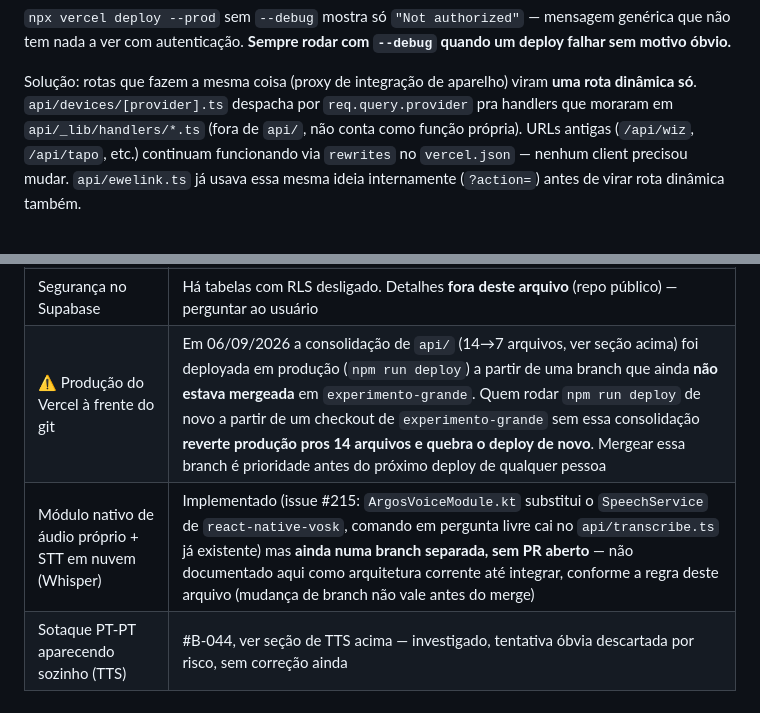
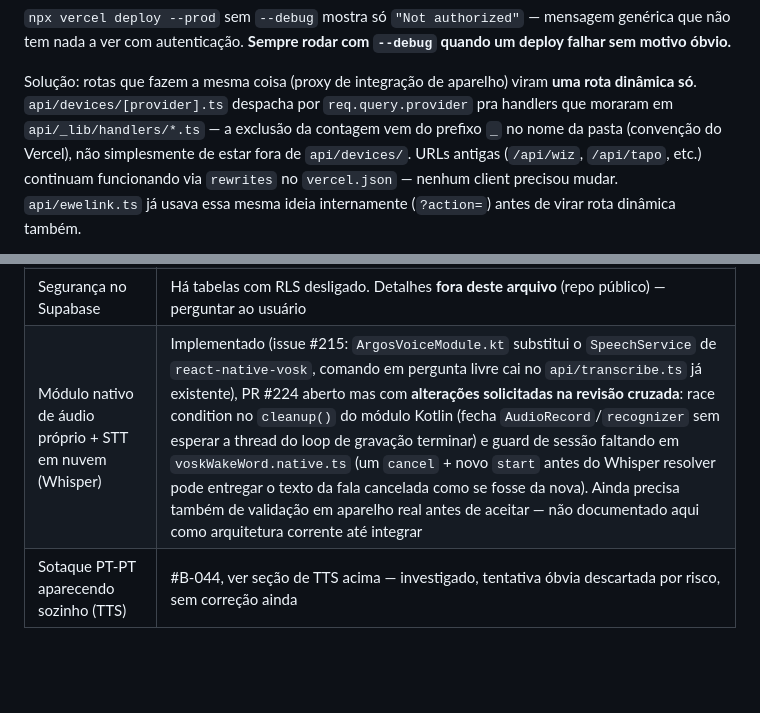
Before and after one commit to luucasrod/argos, a Markdown page: docs/ai/CONTEXT.md, 2 parts joined by grey strips. Drawn GitHub-style; blank space fills up the shorter version.

Commit message:
docs: registra merge do #225, remove pendencia de descompasso Vercel/git
PR #225 (consolidacao de api/, ja com fix do bug __proto__ apontado na
revisao cruzada) mergeado em experimento-grande. A divergencia entre
producao do Vercel e o git nao existe mais. Atualiza tambem a entrada do
modulo nativo de audio (#215/PR #224) com os dois bugs reais que a
revisao encontrou (race condition no cleanup do ArgosVoiceModule.kt,
guard de sessao faltando no cancelamento de voz) e corrige a explicacao
de por que api/_lib/handlers nao conta como Serverless Function (e o
prefixo _, nao estar fora de api/devices/).

Co-Authored-By: Claude Sonnet 5 <noreply@anthropic.com>

```diff
--- a/docs/ai/CONTEXT.md
+++ b/docs/ai/CONTEXT.md
@@ -198,8 +198,9 @@ com `--debug` quando um deploy falhar sem motivo óbvio.**
 
 Solução: rotas que fazem a mesma coisa (proxy de integração de aparelho)
 viram **uma rota dinâmica só**. `api/devices/[provider].ts` despacha por
-`req.query.provider` pra handlers que moraram em `api/_lib/handlers/*.ts`
-(fora de `api/`, não conta como função própria). URLs antigas (`/api/wiz`,
+`req.query.provider` pra handlers que moraram em `api/_lib/handlers/*.ts` —
+a exclusão da contagem vem do prefixo `_` no nome da pasta (convenção do
+Vercel), não simplesmente de estar fora de `api/devices/`. URLs antigas (`/api/wiz`,
 `/api/tapo`, etc.) continuam funcionando via `rewrites` no `vercel.json` —
 nenhum client precisou mudar. `api/ewelink.ts` já usava essa mesma ideia
 internamente (`?action=`) antes de virar rota dinâmica também.
@@ -331,6 +332,5 @@ um arquivo" é inofensivo — o teto de 12 volta rápido.
 | Wake word com tela apagada | Nunca verificado |
 | Bipe de confirmação | O código diz que dispara; o usuário só sente a vibração. Verificar no logcat antes de assumir que funciona |
 | Segurança no Supabase | Há tabelas com RLS desligado. Detalhes **fora deste arquivo** (repo público) — perguntar ao usuário |
-| ⚠️ Produção do Vercel à frente do git | Em 06/09/2026 a consolidação de `api/` (14→7 arquivos, ver seção acima) foi deployada em produção (`npm run deploy`) a partir de uma branch que ainda **não estava mergeada** em `experimento-grande`. Quem rodar `npm run deploy` de novo a partir de um checkout de `experimento-grande` sem essa consolidação **reverte produção pros 14 arquivos e quebra o deploy de novo**. Mergear essa branch é prioridade antes do próximo deploy de qualquer pessoa |
-| Módulo nativo de áudio próprio + STT em nuvem (Whisper) | Implementado (issue #215: `ArgosVoiceModule.kt` substitui o `SpeechService` de `react-native-vosk`, comando em pergunta livre cai no `api/transcribe.ts` já existente) mas **ainda numa branch separada, sem PR aberto** — não documentado aqui como arquitetura corrente até integrar, conforme a regra deste arquivo (mudança de branch não vale antes do merge) |
+| Módulo nativo de áudio próprio + STT em nuvem (Whisper) | Implementado (issue #215: `ArgosVoiceModule.kt` substitui o `SpeechService` de `react-native-vosk`, comando em pergunta livre cai no `api/transcribe.ts` já existente), PR #224 aberto mas com **alterações solicitadas na revisão cruzada**: race condition no `cleanup()` do módulo Kotlin (fecha `AudioRecord`/`recognizer` sem esperar a thread do loop de gravação terminar) e guard de sessão faltando em `voskWakeWord.native.ts` (um `cancel` + novo `start` antes do Whisper resolver pode entregar o texto da fala cancelada como se fosse da nova). Ainda precisa também de validação em aparelho real antes de aceitar — não documentado aqui como arquitetura corrente até integrar |
 | Sotaque PT-PT aparecendo sozinho (TTS) | #B-044, ver seção de TTS acima — investigado, tentativa óbvia descartada por risco, sem correção ainda |
```
